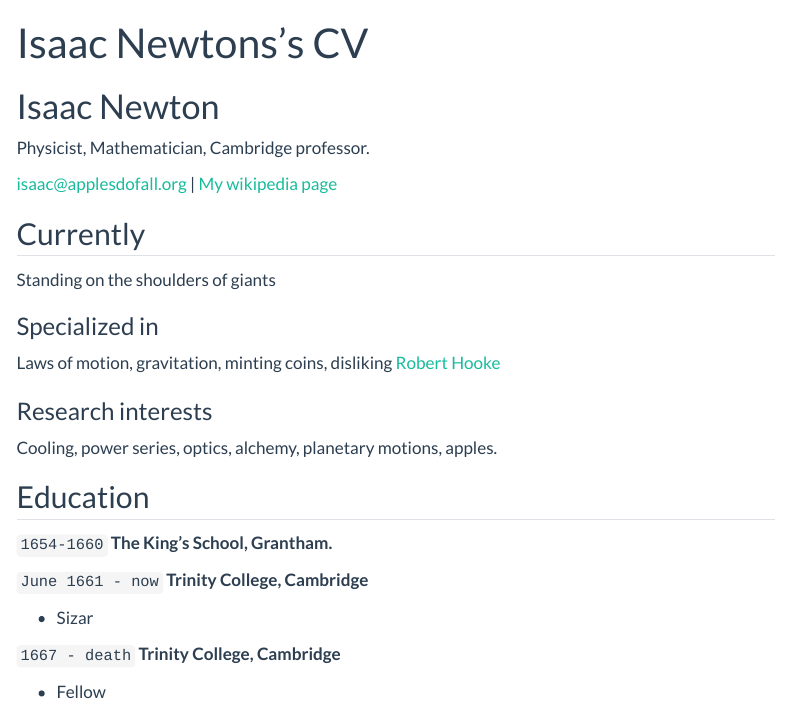
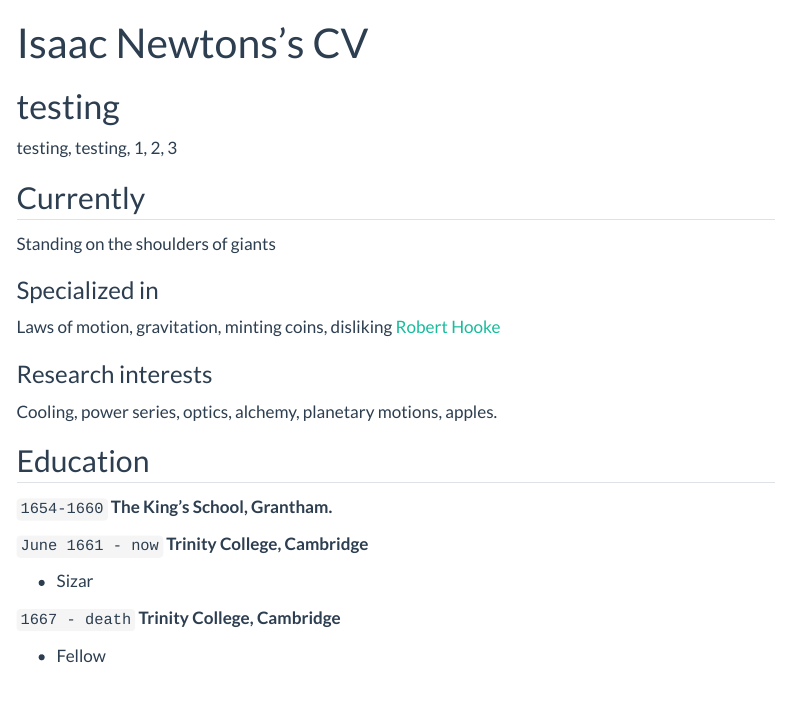
Before and after one commit to BradJen18/Bradley.Jensen.Repo, a Quarto document (resume.qmd): the page in a window 1100 px wide, from its top. Rendered offline with R 4.5, knitr and Pandoc in place of Quarto, with nearby package versions; menus at the side of the page are left out.

Commit message:
testing push

```diff
--- a/resume.qmd
+++ b/resume.qmd
@@ -2,14 +2,8 @@
 layout: cv
 title: Isaac Newtons's CV
 ---
-# Isaac Newton
-Physicist, Mathematician, Cambridge professor.
-
-<div id="webaddress">
-<a href="isaac@applesdofall.org">isaac@applesdofall.org</a>
-| <a href="http://en.wikipedia.org/wiki/Isaac_Newton">My wikipedia page</a>
-</div>
-
+# testing
+testing, testing, 1, 2, 3
 
 ## Currently
 
```
Also changed, not shown: 2 other files.
